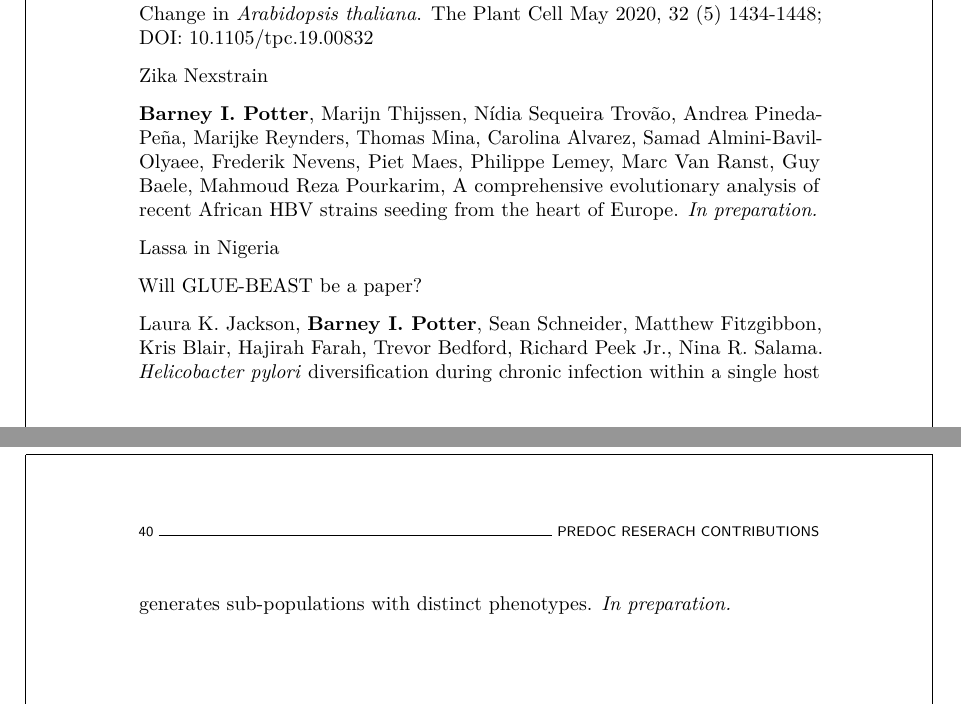
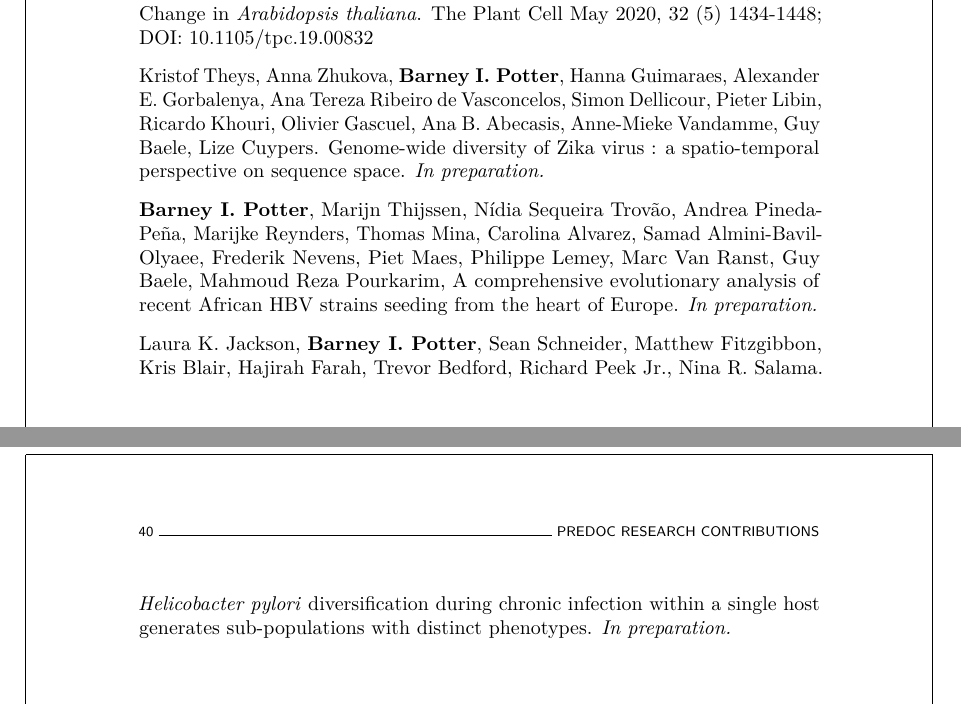
Before and after one commit to barneypotter24/predoc-thesis, a LaTeX thesis (thesis.tex, which reads chapters/papersappendix/papersappendix.tex): two parts of pages 55 and 56 of 60, joined at a grey line, cut so that both start at the same text. Compiled offline with pdfLaTeX.

Commit message:
edits to papers appendix

```diff
--- a/chapters/papersappendix/papersappendix.tex
+++ b/chapters/papersappendix/papersappendix.tex
@@ -7,13 +8,15 @@ The following is a list of papers (both published and in progress) that I have c
 
 Michael J. Song, \textbf{Barney I. Potter}, Jeff J. Doyle, Jeremy E. Coate. Gene Balance Predicts Transcriptional Responses Immediately Following Ploidy Change in \textit{Arabidopsis thaliana}. The Plant Cell May 2020, 32 (5) 1434-1448; DOI: 10.1105/tpc.19.00832
 
-Zika Nexstrain
+Kristof Theys, Anna Zhukova, \textbf{Barney I. Potter}, Hanna Guimaraes, Alexander E. Gorbalenya, Ana Tereza Ribeiro de Vasconcelos, Simon Dellicour, Pieter Libin, Ricardo Khouri, Olivier Gascuel, Ana B. Abecasis, Anne-Mieke Vandamme, Guy Baele, Lize Cuypers. Genome-wide diversity of Zika virus : a spatio-temporal perspective on sequence space. \textit{In preparation.}
 
 \textbf{Barney I. Potter}, Marijn Thijssen, N\'{i}dia Sequeira Trov\~{a}o,  Andrea Pineda-Pe\~{n}a, Marijke Reynders, Thomas Mina, Carolina Alvarez, Samad Almini-Bavil-Olyaee, Frederik Nevens, Piet Maes, Philippe Lemey, Marc Van Ranst, Guy Baele, Mahmoud Reza Pourkarim, A comprehensive evolutionary analysis of recent African HBV strains seeding from the heart of Europe. \textit{In preparation.}
 
-Lassa in Nigeria
+%GB: ask Liana how that's going, seems like nothing is happening
+%Lassa in Nigeria
 
-Will GLUE-BEAST be a paper?
+%GB: too early to be mentioned here in my opinion
+%Will GLUE-BEAST be a paper?
 
 Laura K. Jackson, \textbf{Barney I. Potter}, Sean Schneider, Matthew Fitzgibbon, Kris Blair, Hajirah Farah, Trevor Bedford, Richard Peek Jr., Nina R. Salama. \textit{Helicobacter pylori} diversification during chronic infection within a single host generates sub-populations with distinct phenotypes. \textit{In preparation.}
 
```
Also changed, not shown: chapters/papersappendix/papersappendix.tex (5 more changed lines).
